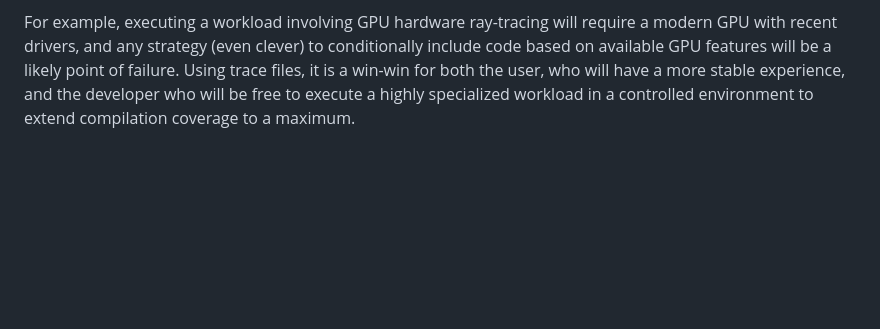
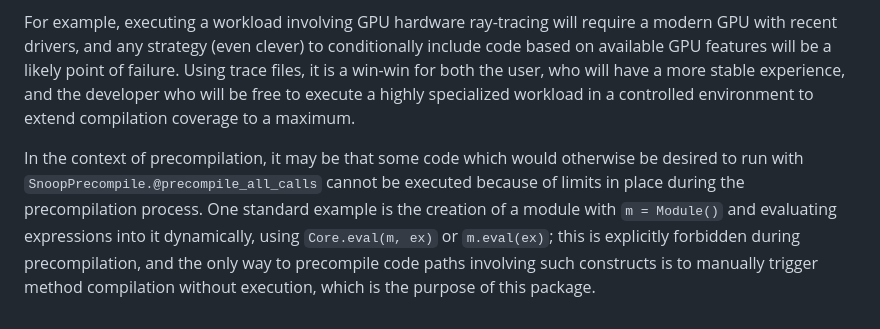
Before and after one commit to serenity4/CompileTraces.jl, a Markdown page: README.md, the part around the change. Rendered like a GitHub page; blank space fills up the shorter version.

Commit message:
Add paragraph about evaluation into closed module

```diff
--- a/README.md
+++ b/README.md
@@ -82,3 +82,5 @@ The end goal for such traces may be to use them in conjunction with [PackageComp
 Another intended use case is to generate traces from a script or a test suite, and then compile these traces as part of a package precompilation block. This is very similar to [SnoopPrecompile.jl](https://timholy.github.io/SnoopCompile.jl/dev/snoop_pc/), but without actually having to execute code. This can be useful in environments that require access to devices such as GPUs which may need advanced driver functionalities to be able to trigger certain code paths, or workloads that require access to external running services such as a database which might be only occasionally available or filled with appropriate data to cover all the code paths in a codebase.
 
 For example, executing a workload involving GPU hardware ray-tracing will require a modern GPU with recent drivers, and any strategy (even clever) to conditionally include code based on available GPU features will be a likely point of failure. Using trace files, it is a win-win for both the user, who will have a more stable experience, and the developer who will be free to execute a highly specialized workload in a controlled environment to extend compilation coverage to a maximum.
+
+In the context of precompilation, it may be that some code which would otherwise be desired to run with `SnoopPrecompile.@precompile_all_calls` cannot be executed because of limits in place during the precompilation process. One standard example is the creation of a module with `m = Module()` and evaluating expressions into it dynamically, using `Core.eval(m, ex)` or `m.eval(ex)`; this is explicitly forbidden during precompilation, and the only way to precompile code paths involving such constructs is to manually trigger method compilation without execution, which is the purpose of this package.
```
